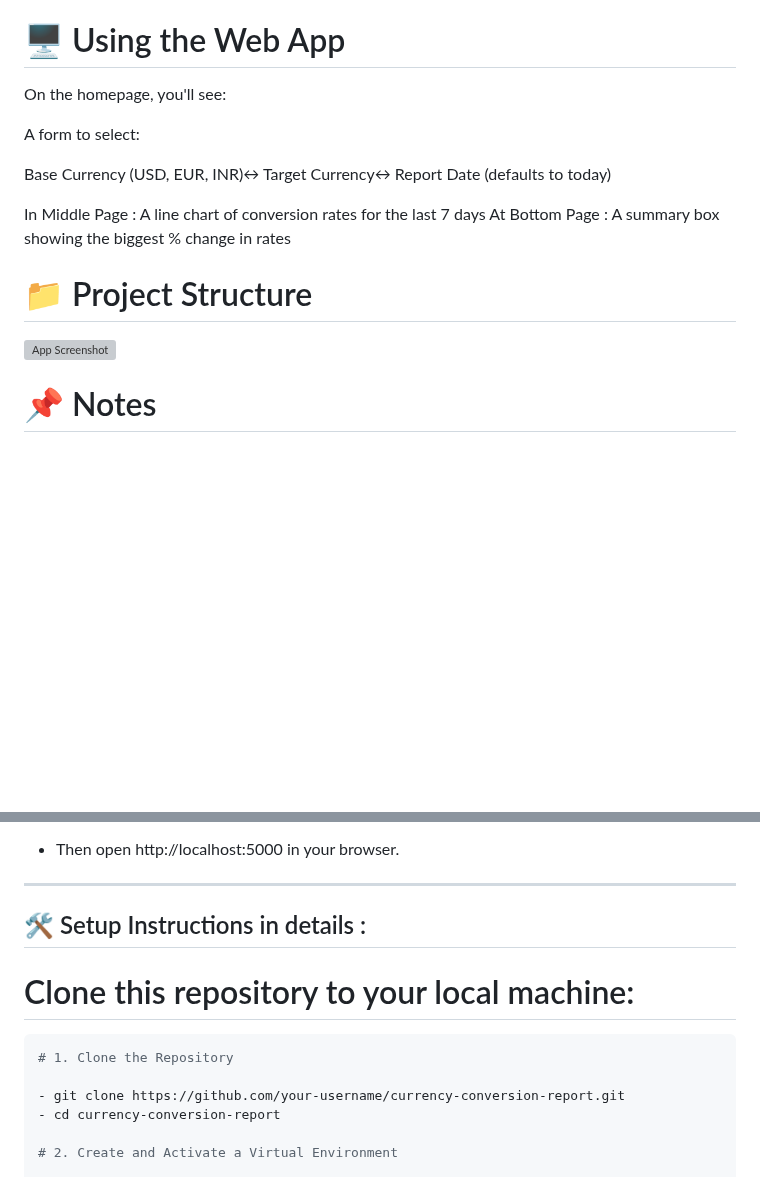
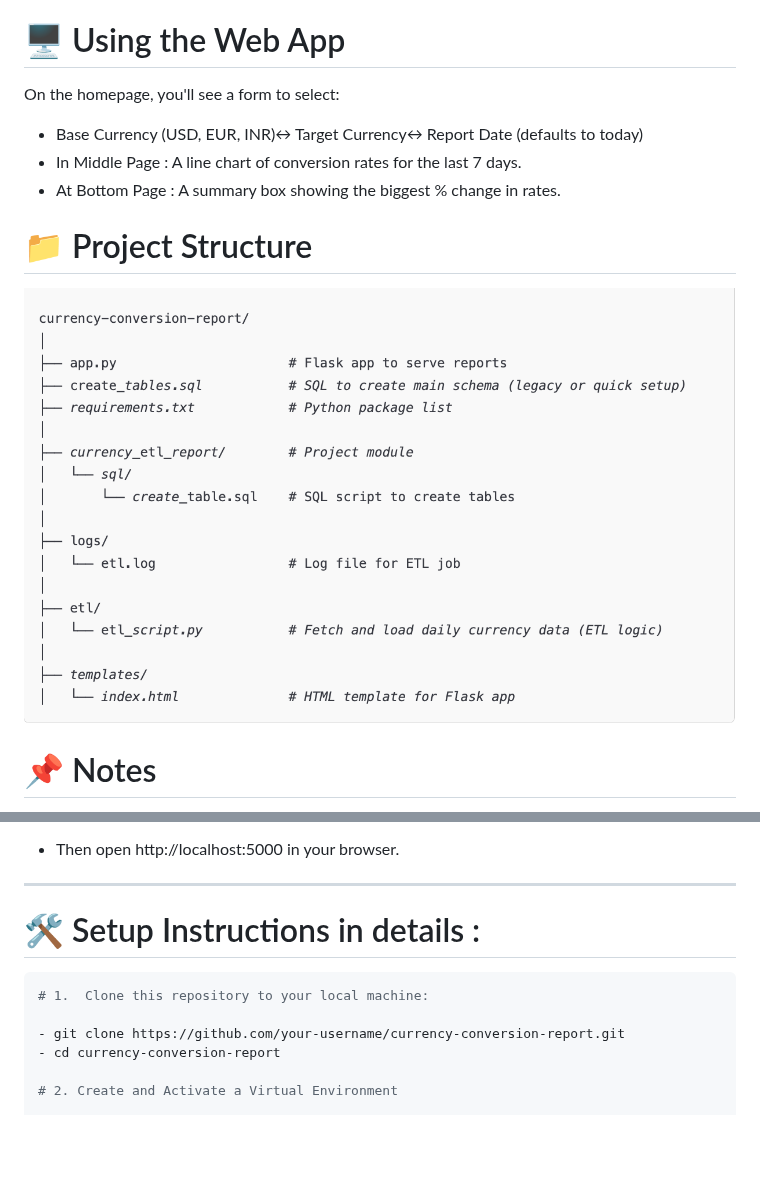
Before and after one commit to Pratapj8/currency_etl_report, a Markdown page: README.md, 2 parts joined by grey strips. GitHub-like rendering; blank space fills up the shorter version; grey boxes are pictures that could not be loaded.

````diff
--- a/README.md
+++ b/README.md
@@ -34,19 +34,16 @@ To get started, make sure you have the following installed:
 - **MySQL Connector for Python**
 
 # 🖥️ Using the Web App
-On the homepage, you'll see:
+On the homepage, you'll see a form to select:
 
-A form to select:
-
-Base Currency (USD, EUR, INR)↔ Target Currency↔ Report Date (defaults to today)
-
-In Middle Page : A line chart of conversion rates for the last 7 days
-At Bottom Page : A summary box showing the biggest % change in rates
+- Base Currency (USD, EUR, INR)↔ Target Currency↔ Report Date (defaults to today)
+- In Middle Page : A line chart of conversion rates for the last 7 days.
+- At Bottom Page : A summary box showing the biggest % change in rates.
 
 
 # 📁 Project Structure
 
-![App Screenshot](Project_structure.png)
+![Project Structure Screenshot](assets/Project_structure.png)
 
 
 
@@ -71,12 +68,10 @@ At Bottom Page : A summary box showing the biggest % change in rates
 
 ---
 
-## 🛠️ Setup Instructions in details :
-
-# Clone this repository to your local machine:
+# 🛠️ Setup Instructions in details :
 
 ```bash
-# 1. Clone the Repository
+# 1.  Clone this repository to your local machine:
 
 - git clone https://github.com/your-username/currency-conversion-report.git
 - cd currency-conversion-report
````
